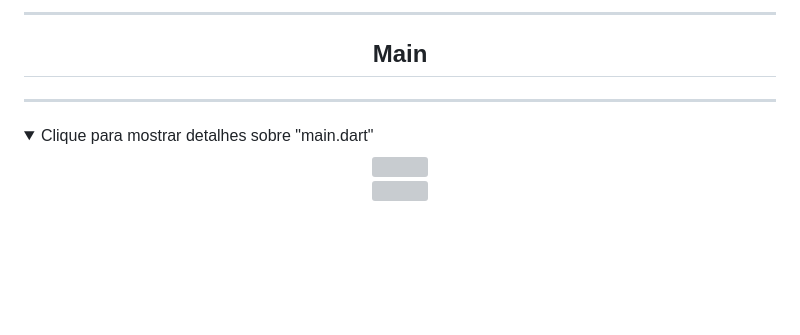
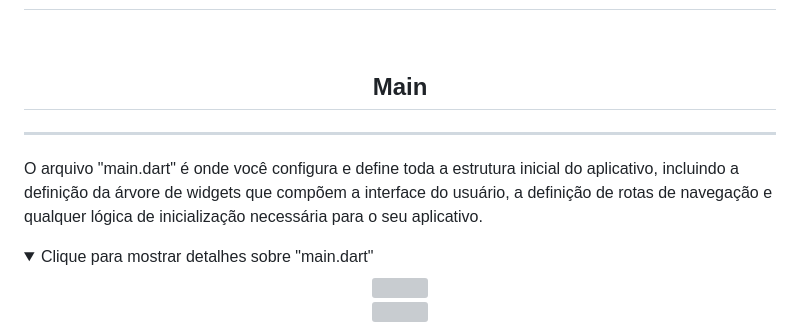
Before and after one commit to lucasmargui/flutter-project-mystocks, a Markdown page: README.md, the part around one of its changes. Drawn GitHub-style; folded sections open; blank space fills up the shorter version; grey boxes are pictures that could not be loaded.

```diff
--- a/README.md
+++ b/README.md
@@ -7,5 +8,4 @@
 
-------------------------------------
 
 <div align="center">
 
@@ -14,6 +14,8 @@
 </div>
 
 ------------------------------------
+
+O arquivo "main.dart" é onde você configura e define toda a estrutura inicial do aplicativo, incluindo a definição da árvore de widgets que compõem a interface do usuário, a definição de rotas de navegação e qualquer lógica de inicialização necessária para o seu aplicativo.
 
 <details>
   <summary>Clique para mostrar detalhes sobre "main.dart" </summary>
```
Also changed, not shown: other parts of README.md (+18 -3 lines).
